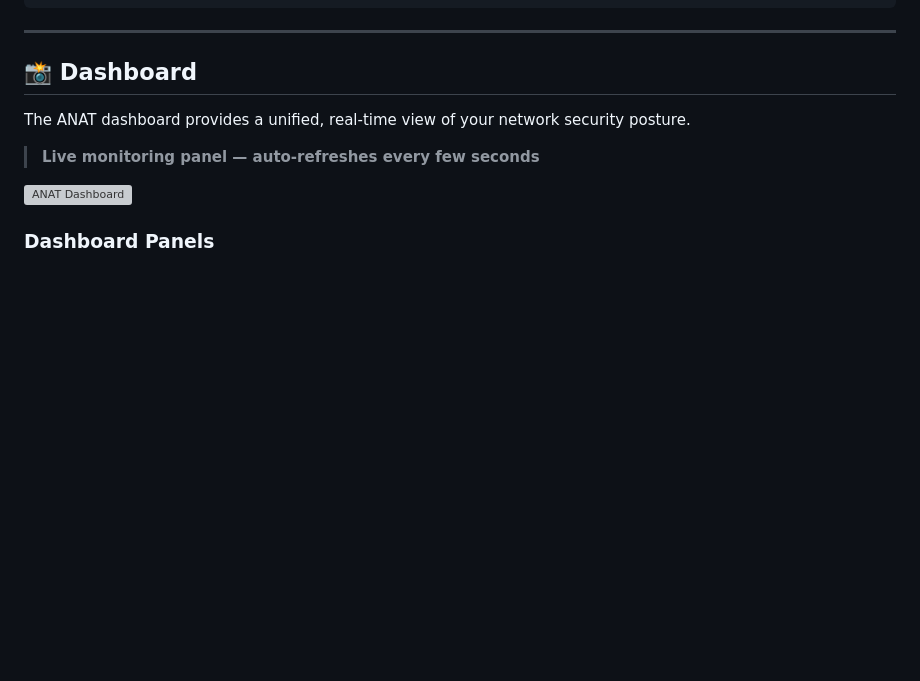
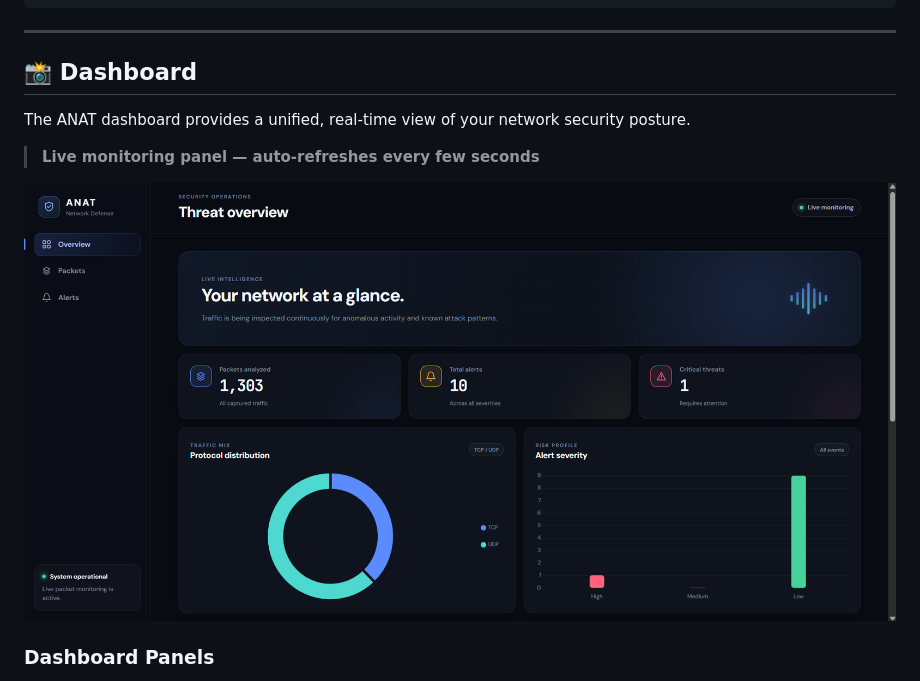
Before and after one commit to securitygeek15/ANAT, a Markdown page: README.md, the part around the change. Drawn GitHub-style; pictures changed too: images/dashboard.png (added); blank space fills up the shorter version; grey boxes are pictures that could not be loaded.

```diff
--- a/README.md
+++ b/README.md
@@ -122,7 +122,7 @@ The ANAT dashboard provides a unified, real-time view of your network security p
 
 > **Live monitoring panel — auto-refreshes every few seconds**
 
-![ANAT Dashboard](https://raw.githubusercontent.com/securitygeek15/ANAT/main/static/dashboard_screenshot.png)
+![ANAT Dashboard](images/dashboard.png)
 
 ### Dashboard Panels
 
```
